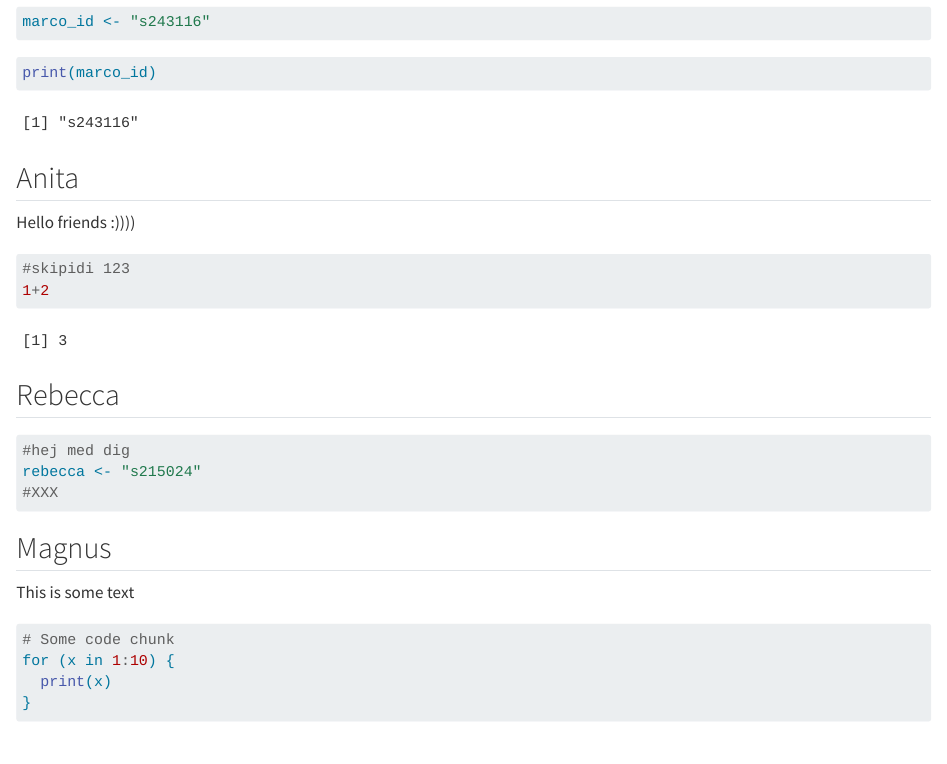
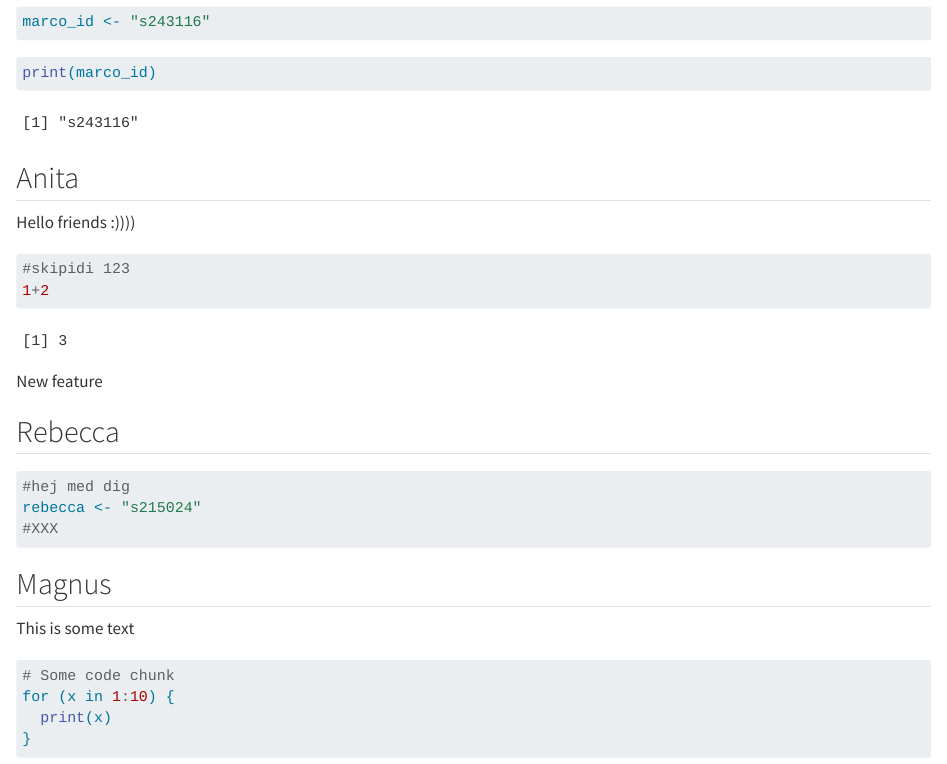
Before and after one commit to rforbiodatascience24/group09, a Quarto document (group_document.qmd): the page in a window 1100 px wide, from 160 px down. Rendered offline with R 4.5, knitr and Pandoc in place of Quarto, with nearby package versions.

Commit message:
New feature from Anita

````diff
--- a/group_document.qmd
+++ b/group_document.qmd
@@ -24,6 +24,8 @@ Hello friends :))))
 1+2
 ```
 
+New feature
+
 ## Rebecca
 
 ```{r}
````
